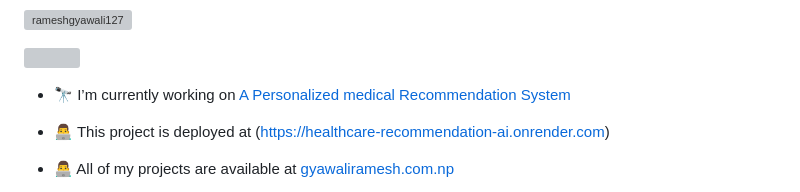
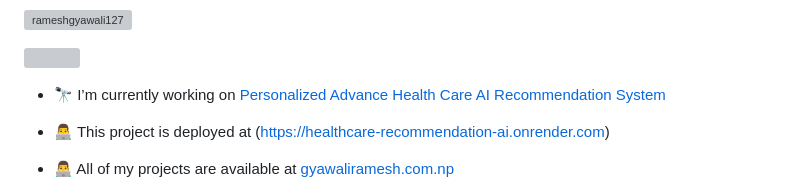
Before and after one commit to rameshgyawali127/HealthCare-Recommendation-AI, a Markdown page: README.md, the part around the change. GitHub-like rendering; grey boxes are pictures that could not be loaded.

```diff
--- a/README.md
+++ b/README.md
@@ -7,7 +7,7 @@
 
 <p align="left"> <a href="https://twitter.com/" target="blank"><img src="https://img.shields.io/twitter/follow/?logo=twitter&style=for-the-badge" alt="" /></a> </p>
 
-- 🔭 I’m currently working on [A Personalized medical Recommendation System](https://github.com/rameshgyawali127/Personalized-Medicine-Recommendation-System/tree/main)
+- 🔭 I’m currently working on [Personalized Advance Health Care AI Recommendation System](https://github.com/rameshgyawali127/Personalized-Medicine-Recommendation-System/tree/main)
 - 👨‍💻 This project is deployed at (https://healthcare-recommendation-ai.onrender.com)
 - 👨‍💻 All of my projects are available at [gyawaliramesh.com.np](gyawaliramesh.com.np)
 
```
